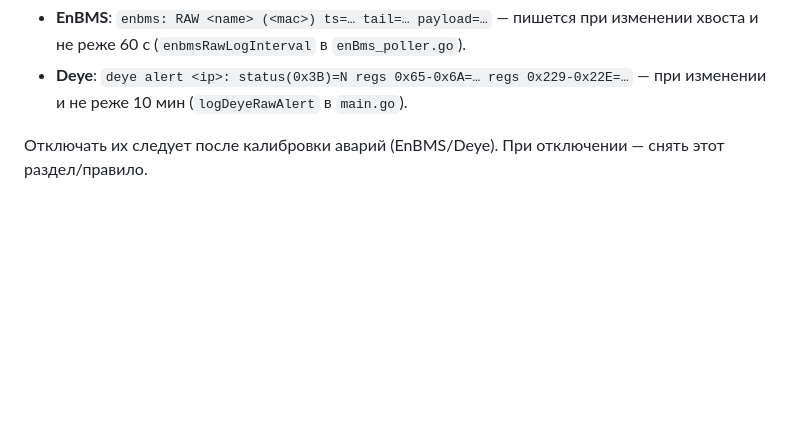
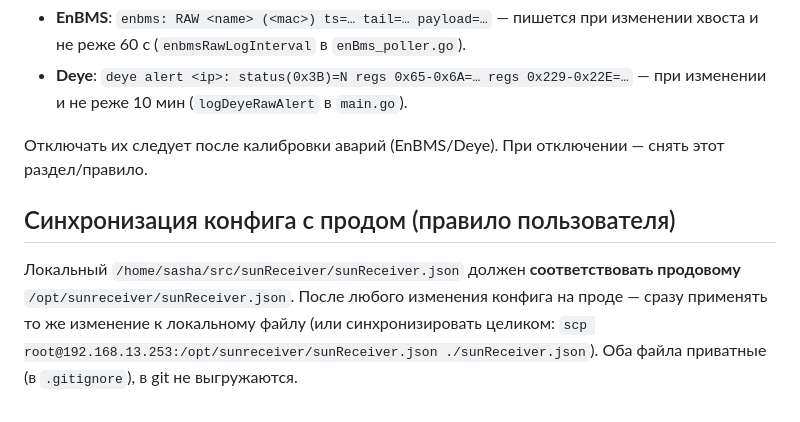
Before and after one commit to galiy/sunReceiver, a Markdown page: AGENTS.md, the part around the change. Rendered like a GitHub page; blank space fills up the shorter version.

Commit message:
Правило: локальный sunReceiver.json синхронизировать с продом

```diff
--- a/AGENTS.md
+++ b/AGENTS.md
@@ -286,3 +286,11 @@ arm-linux-musleabihf -static` (статичный elf32 ARM); не зависи
 
 Отключать их следует после калибровки аварий (EnBMS/Deye). При отключении —
 снять этот раздел/правило.
+
+## Синхронизация конфига с продом (правило пользователя)
+
+Локальный `/home/sasha/src/sunReceiver/sunReceiver.json` должен **соответствовать
+продовому** `/opt/sunreceiver/sunReceiver.json`. После любого изменения конфига на
+проде — сразу применять то же изменение к локальному файлу (или синхронизировать
+целиком: `scp root@192.168.13.253:/opt/sunreceiver/sunReceiver.json ./sunReceiver.json`).
+Оба файла приватные (в `.gitignore`), в git не выгружаются.
```
